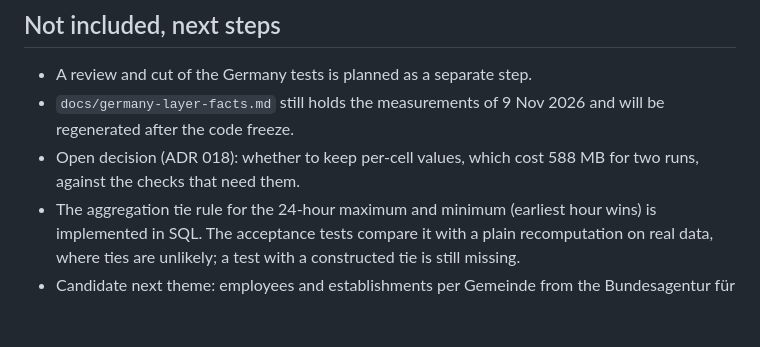
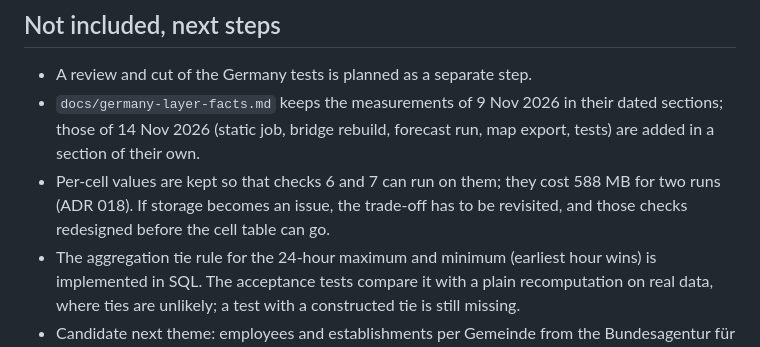
Before and after one commit to ohexel/lwr, a Markdown page: docs/release-notes-v2.0-germany.md, the part around the change. Rendered like a GitHub page; blank space fills up the shorter version.

Commit message:
docs(germany): bring release notes in line with facts and ADR 018
The facts doc now holds the 14 Nov measurements next to the 9 Nov ones, and
ADR 018 keeps per-cell values to enable checks 6 and 7 rather than leaving
it as an open decision. Update the release notes' next steps and the same
statement in germany-layer.md.

Co-Authored-By: Claude Opus 5.5 <noreply@anthropic.com>

```diff
--- a/docs/release-notes-v2.0-germany.md
+++ b/docs/release-notes-v2.0-germany.md
@@ -110,10 +110,13 @@ verification are below.
 ## Not included, next steps
 
 - A review and cut of the Germany tests is planned as a separate step.
-- `docs/germany-layer-facts.md` still holds the measurements of 9 Nov 2026 and
-  will be regenerated after the code freeze.
-- Open decision (ADR 018): whether to keep per-cell values, which cost 588 MB
-  for two runs, against the checks that need them.
+- `docs/germany-layer-facts.md` keeps the measurements of 9 Nov 2026 in their
+  dated sections; those of 14 Nov 2026 (static job, bridge rebuild, forecast
+  run, map export, tests) are added in a section of their own.
+- Per-cell values are kept so that checks 6 and 7 can run on them; they cost
+  588 MB for two runs (ADR 018). If storage becomes an issue, the trade-off
+  has to be revisited, and those checks redesigned before the cell table can
+  go.
 - The aggregation tie rule for the 24-hour maximum and minimum (earliest hour
   wins) is implemented in SQL. The acceptance tests compare it with a plain
   recomputation on real data, where ties are unlikely; a test with a
```
Also changed, not shown: docs/germany-layer.md (+3 -2 lines).
